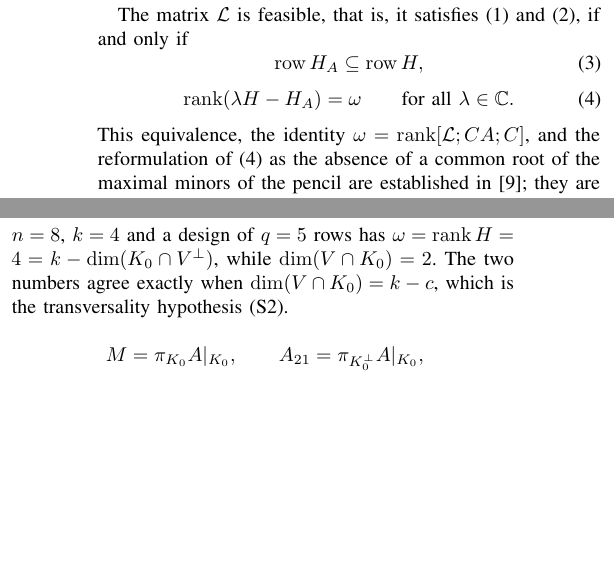
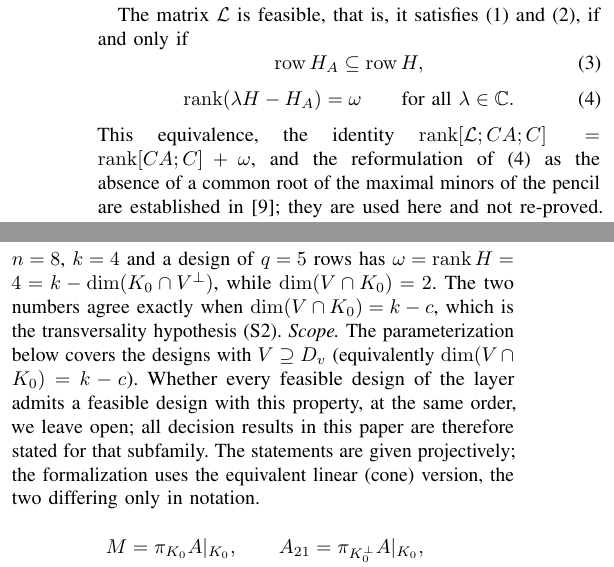
Before and after one commit to Zhengshuji/q1-functional-observer, a LaTeX paper (paper/paper_III_hyperplane.tex): two parts of the columns of pages 2 and 3 of 18, joined at a grey line, cut so that both start at the same text, the shorter picture padded with empty space. Compiled offline with pdfLaTeX.

Commit message:
paper III: three corrections agreed with the hyperplane author (additive rank identity; scope of the parameterization as open; projective vs linear statement)

```diff
--- a/paper/paper_III_hyperplane.tex
+++ b/paper/paper_III_hyperplane.tex
@@ -159,7 +159,7 @@ if
   \label{eq:5bp}
   \rank(\lambda H-H_A)=\omega\qquad\text{for all }\lambda\in\mathbb C .
 \end{equation}
-This equivalence, the identity $\omega=\rank[\mathcal L;CA;C]$, and the reformulation of
+This equivalence, the identity $\rank[\mathcal L;CA;C]=\rank[CA;C]+\omega$, and the reformulation of
 \eqref{eq:5bp} as the absence of a common root of the maximal minors of the pencil are established in
 \cite{companion1}; they are used here and not re-proved. Condition \eqref{eq:5ap} only confines the
 problem to a parameter space. What this paper adds to the criterion is a statement about \emph{which
@@ -322,6 +322,7 @@ intersection $V\cap K_0$. The naive identity $\omega=\dim(V\cap K_0)$ is false:
 $k=4$ and a design of $q=5$ rows has $\omega=\rank H=4=k-\dim(K_0\cap V^\perp)$, while
 $\dim(V\cap K_0)=2$. The two numbers agree exactly when $\dim(V\cap K_0)=k-c$, which is the
 transversality hypothesis \ref{sec3:S2}.
+ \emph{Scope.} The parameterization below covers the designs with $V\supseteq D_v$ (equivalently $\dim(V\cap K_0)=k-c$). Whether every feasible design of the layer admits a feasible design with this property, at the same order, we leave open; all decision results in this paper are therefore stated for that subfamily. The statements are given projectively; the formalization uses the equivalent linear (cone) version, the two differing only in notation.
 \end{remark}
 
 \begin{equation}
```
Also changed, not shown: paper/paper_III_hyperplane.pdf.
